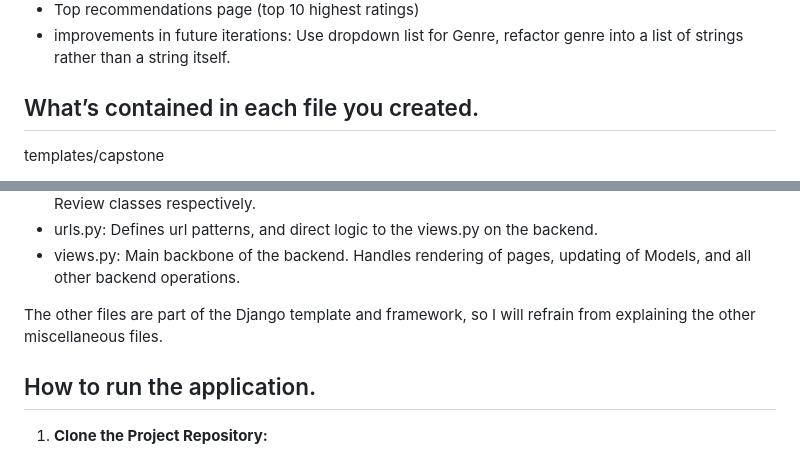
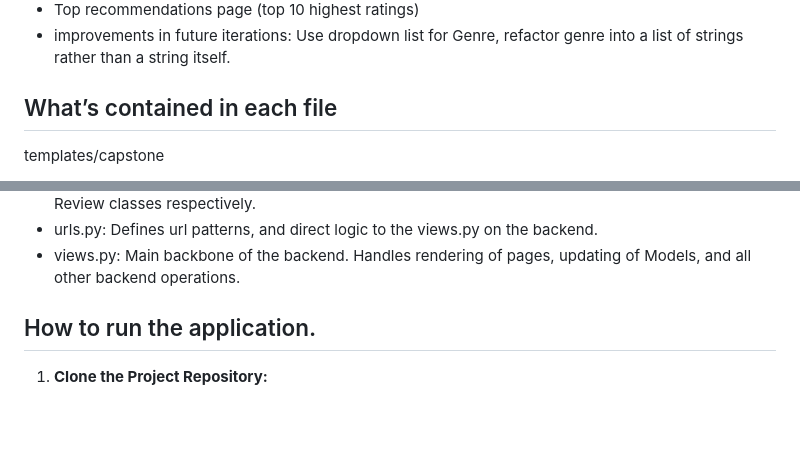
Before and after one commit to janald99/cs50, a Markdown page: README.md, 2 parts joined by grey strips. GitHub-like rendering; blank space fills up the shorter version.

```diff
--- a/README.md
+++ b/README.md
@@ -38,7 +38,7 @@ I also experimented the different forms of logic handling. For some features, i
 - Top recommendations page (top 10 highest ratings)
 - improvements in future iterations: Use dropdown list for Genre, refactor genre into a list of strings rather than a string itself.
 
-## What’s contained in each file you created.
+## What’s contained in each file
 
 templates/capstone
 - index.html: the main page which features the list of shows. could be filtered to all shows, favorites, and by search results.
@@ -56,8 +56,6 @@ python files
 - models.py: Contains the Models that are registered in the database. Contains User, Show, Rating, and Review classes respectively.
 - urls.py: Defines url patterns, and direct logic to the views.py on the backend.
 - views.py: Main backbone of the backend. Handles rendering of pages, updating of Models, and all other backend operations.
-
-The other files are part of the Django template and framework, so I will refrain from explaining the other miscellaneous files.
 
 
 ## How to run the application.
```
